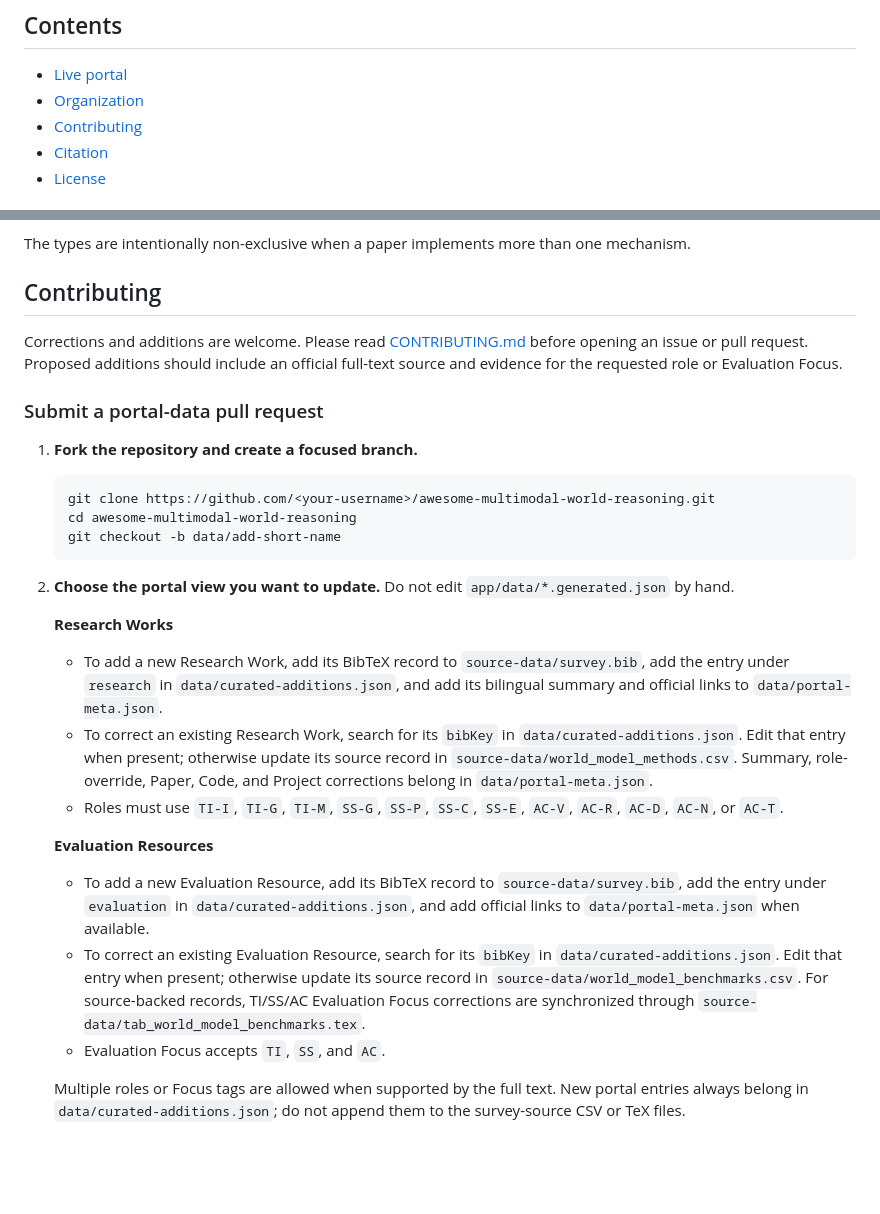
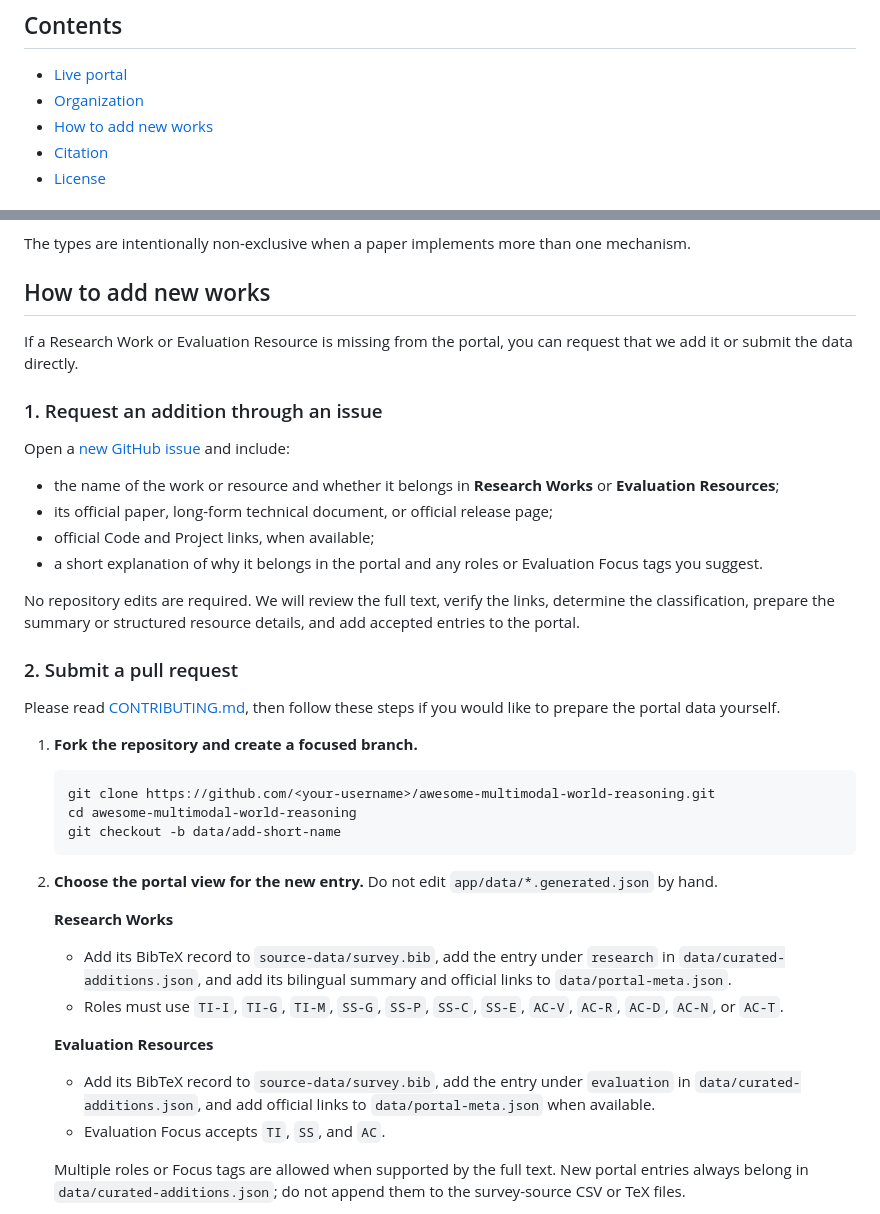
Before and after one commit to RomGai/awesome-multimodal-world-reasoning, a Markdown page: README.md, 2 parts joined by grey strips. Rendered like a GitHub page; blank space fills up the shorter version.

Commit message:
Offer issue and pull request contribution paths

````diff
--- a/README.md
+++ b/README.md
@@ -21,7 +21,7 @@ This repository is the interactive companion to **A Survey of World Models in Mu
 
 - [Live portal](#live-portal)
 - [Organization](#organization)
-- [Contributing](#contributing)
+- [How to add new works](#how-to-add-new-works)
 - [Citation](#citation)
 - [License](#license)
 
@@ -56,11 +56,24 @@ Research Works may receive multiple detailed roles across interactive or imagine
 
 The types are intentionally non-exclusive when a paper implements more than one mechanism.
 
-## Contributing
+## How to add new works
 
-Corrections and additions are welcome. Please read [CONTRIBUTING.md](CONTRIBUTING.md) before opening an issue or pull request. Proposed additions should include an official full-text source and evidence for the requested role or Evaluation Focus.
+If a Research Work or Evaluation Resource is missing from the portal, you can request that we add it or submit the data directly.
 
-### Submit a portal-data pull request
+### 1. Request an addition through an issue
+
+Open a [new GitHub issue](https://github.com/RomGai/awesome-multimodal-world-reasoning/issues/new) and include:
+
+- the name of the work or resource and whether it belongs in **Research Works** or **Evaluation Resources**;
+- its official paper, long-form technical document, or official release page;
+- official Code and Project links, when available;
+- a short explanation of why it belongs in the portal and any roles or Evaluation Focus tags you suggest.
+
+No repository edits are required. We will review the full text, verify the links, determine the classification, prepare the summary or structured resource details, and add accepted entries to the portal.
+
+### 2. Submit a pull request
+
+Please read [CONTRIBUTING.md](CONTRIBUTING.md), then follow these steps if you would like to prepare the portal data yourself.
 
 1. **Fork the repository and create a focused branch.**
 
@@ -70,18 +83,16 @@ Corrections and additions are welcome. Please read [CONTRIBUTING.md](CONTRIBUTIN
    git checkout -b data/add-short-name
    ```
 
-2. **Choose the portal view you want to update.** Do not edit `app/data/*.generated.json` by hand.
+2. **Choose the portal view for the new entry.** Do not edit `app/data/*.generated.json` by hand.
 
    **Research Works**
 
-   - To add a new Research Work, add its BibTeX record to `source-data/survey.bib`, add the entry under `research` in `data/curated-additions.json`, and add its bilingual summary and official links to `data/portal-meta.json`.
-   - To correct an existing Research Work, search for its `bibKey` in `data/curated-additions.json`. Edit that entry when present; otherwise update its source record in `source-data/world_model_methods.csv`. Summary, role-override, Paper, Code, and Project corrections belong in `data/portal-meta.json`.
+   - Add its BibTeX record to `source-data/survey.bib`, add the entry under `research` in `data/curated-additions.json`, and add its bilingual summary and official links to `data/portal-meta.json`.
    - Roles must use `TI-I`, `TI-G`, `TI-M`, `SS-G`, `SS-P`, `SS-C`, `SS-E`, `AC-V`, `AC-R`, `AC-D`, `AC-N`, or `AC-T`.
 
    **Evaluation Resources**
 
-   - To add a new Evaluation Resource, add its BibTeX record to `source-data/survey.bib`, add the entry under `evaluation` in `data/curated-additions.json`, and add official links to `data/portal-meta.json` when available.
-   - To correct an existing Evaluation Resource, search for its `bibKey` in `data/curated-additions.json`. Edit that entry when present; otherwise update its source record in `source-data/world_model_benchmarks.csv`. For source-backed records, TI/SS/AC Evaluation Focus corrections are synchronized through `source-data/tab_world_model_benchmarks.tex`.
+   - Add its BibTeX record to `source-data/survey.bib`, add the entry under `evaluation` in `data/curated-additions.json`, and add official links to `data/portal-meta.json` when available.
    - Evaluation Focus accepts `TI`, `SS`, and `AC`.
 
    Multiple roles or Focus tags are allowed when supported by the full text. New portal entries always belong in `data/curated-additions.json`; do not append them to the survey-source CSV or TeX files.
````
